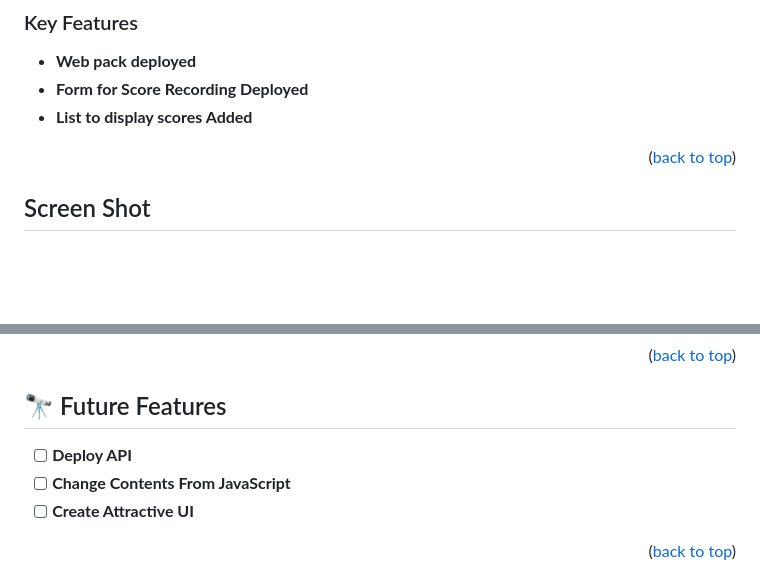
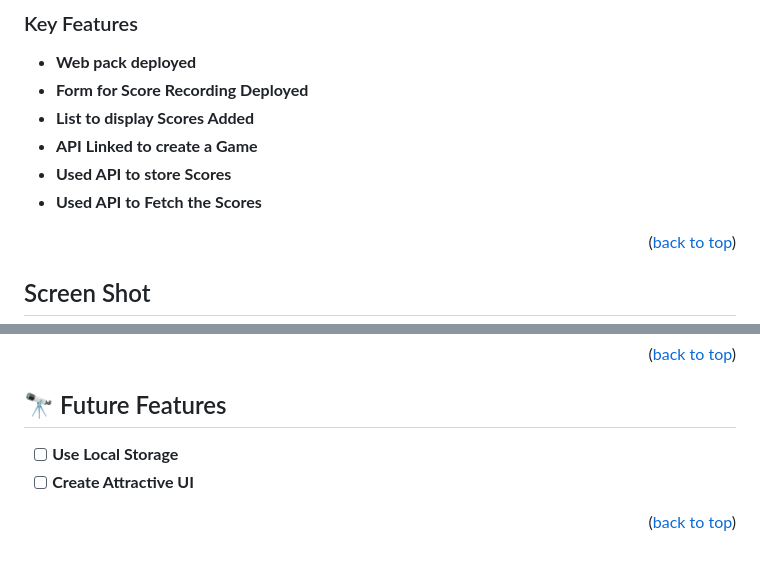
Before and after one commit to demesameneshoa/Leaderboard, a Markdown page: README.md, 2 parts joined by grey strips. GitHub-like rendering; blank space fills up the shorter version.

```diff
--- a/README.md
+++ b/README.md
@@ -52,7 +52,10 @@
 
 - **Web pack deployed**
 - **Form for Score Recording Deployed**
-- **List to display scores Added**
+- **List to display Scores Added**
+- **API Linked to create a Game**
+- **Used API to store Scores**
+- **Used API to Fetch the Scores**
 
 <p align="right">(<a href="#readme-top">back to top</a>)</p>
 
@@ -119,8 +122,7 @@ npm install
 
 ## 🔭 Future Features <a name="future-features"></a>
 
-- [ ] **Deploy API**
-- [ ] **Change Contents From JavaScript**
+- [ ] **Use Local Storage**
 - [ ] **Create Attractive UI**
 
 <p align="right">(<a href="#readme-top">back to top</a>)</p>
```
